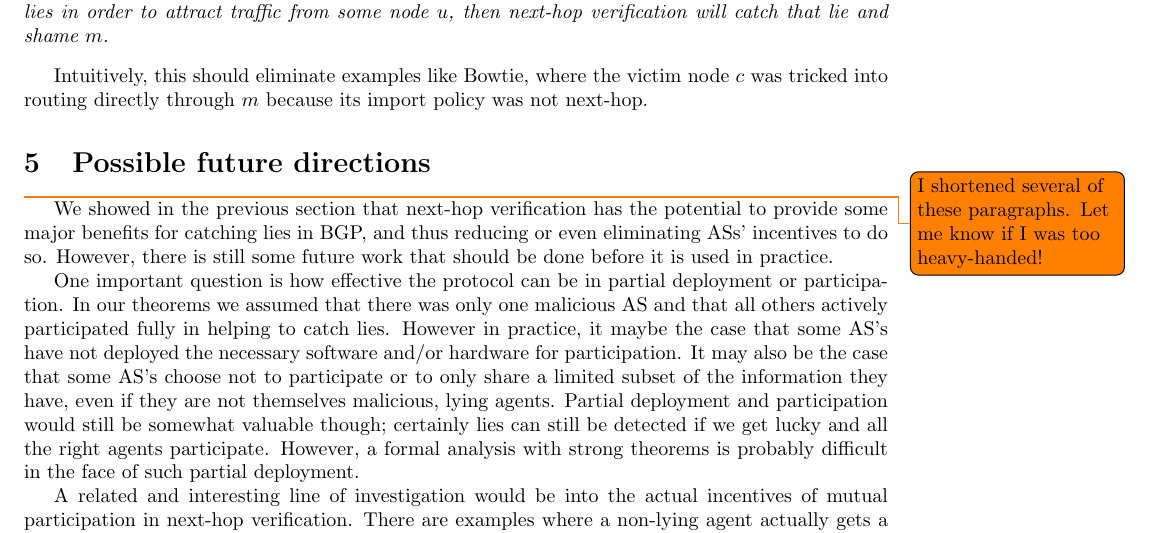
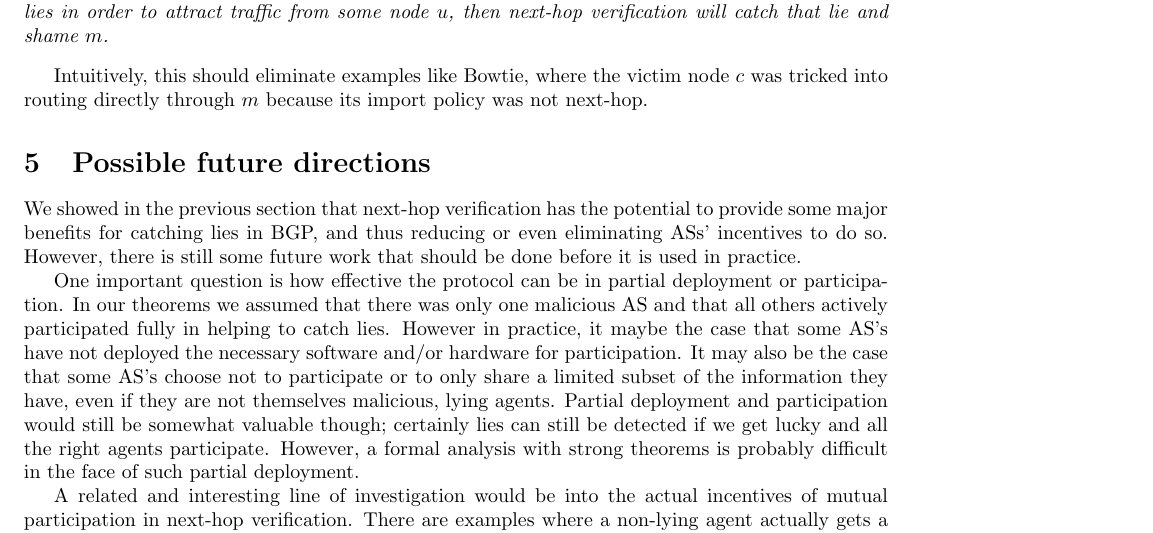
Before and after one commit to ClathomasPrime/Cs561Proj, a LaTeX paper (tex/proj.tex): part of page 9 of 10, cut so that both start at the same text. Compiled offline with pdfLaTeX.

Commit message:
removed todo from 5

```diff
--- a/tex/proj.tex
+++ b/tex/proj.tex
@@ -654,9 +654,6 @@
 
 \section{Possible future directions}
 
-  \todo{I shortened several of these paragraphs.
-  Let me know if I was too heavy-handed!}
-
   We showed in the previous section that next-hop verification has the potential
   to provide some major benefits for catching lies in BGP, and thus reducing or
   even eliminating ASs' incentives to do so. However, there is still some future
```
Also changed, not shown: tex/proj.pdf.
